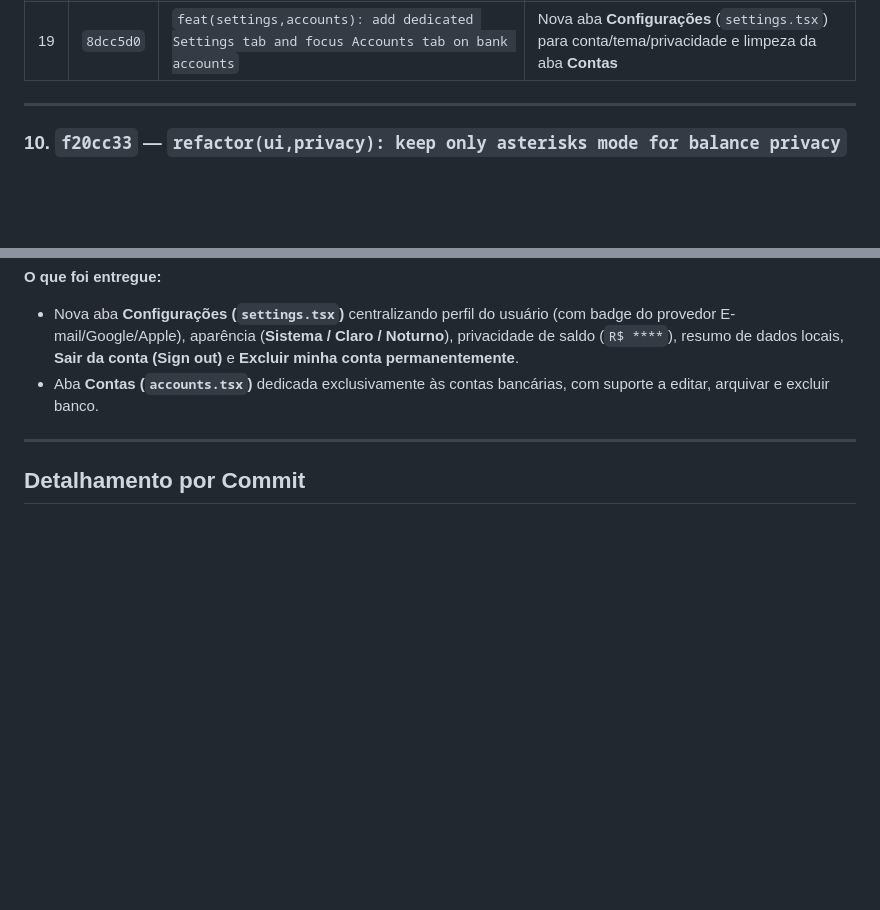
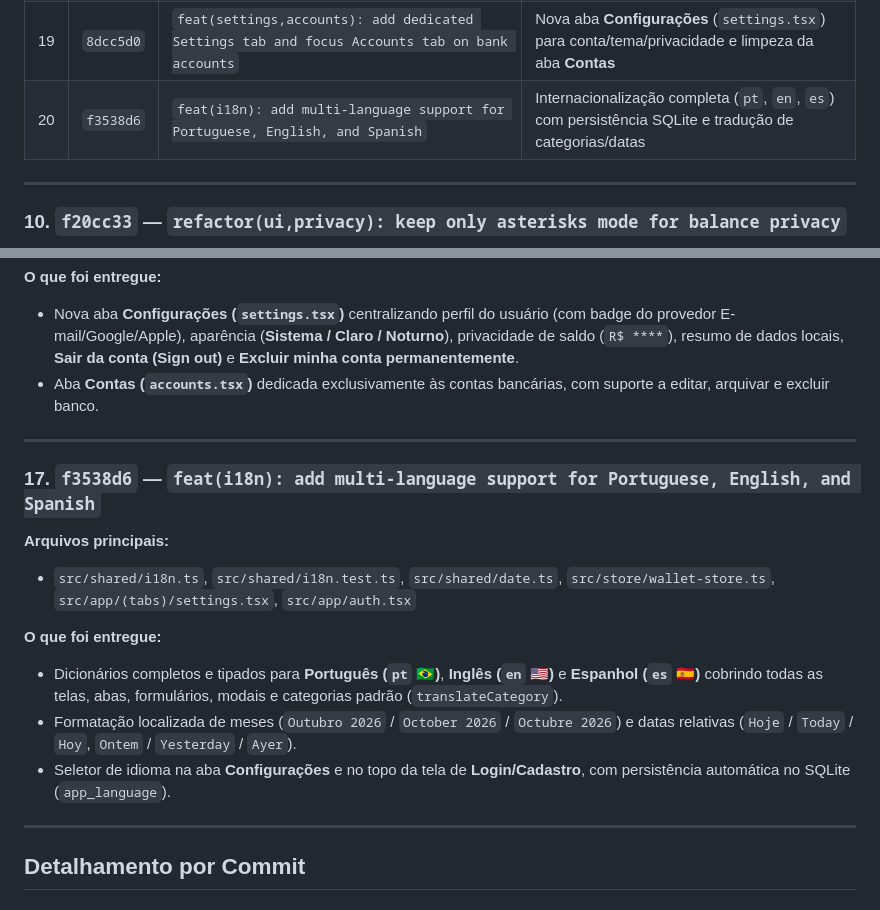
Before and after one commit to zbialaz/smart-wallet-app, a Markdown page: docs/COMMITS.md, 2 parts joined by grey strips. Drawn GitHub-style; blank space fills up the shorter version.

```diff
--- a/docs/COMMITS.md
+++ b/docs/COMMITS.md
@@ -27,6 +27,7 @@ Este documento registra e detalha o histórico de commits do repositório **Smar
 | 17 | `e662879` | `feat(auth,ui): create light-only Auth screen with Apple/Google login and email registration` | Tela `auth.tsx` forçada no modo claro (`ForcedThemeContext`) com login social e e-mail |
 | 18 | `2271a23` | `fix(navigation): keep root Stack mounted during SQLite init to handle ROUTE_NAMES_CHANGED` | Correção do warning `ROUTE_NAMES_CHANGED` mantendo `<Stack>` sempre montado |
 | 19 | `8dcc5d0` | `feat(settings,accounts): add dedicated Settings tab and focus Accounts tab on bank accounts` | Nova aba **Configurações** (`settings.tsx`) para conta/tema/privacidade e limpeza da aba **Contas** |
+| 20 | `f3538d6` | `feat(i18n): add multi-language support for Portuguese, English, and Spanish` | Internacionalização completa (`pt`, `en`, `es`) com persistência SQLite e tradução de categorias/datas |
 
 ---
 
@@ -94,6 +95,17 @@ Este documento registra e detalha o histórico de commits do repositório **Smar
 **O que foi entregue:**
 - Nova aba **Configurações (`settings.tsx`)** centralizando perfil do usuário (com badge do provedor E-mail/Google/Apple), aparência (**Sistema / Claro / Noturno**), privacidade de saldo (`R$ ****`), resumo de dados locais, **Sair da conta (Sign out)** e **Excluir minha conta permanentemente**.
 - Aba **Contas (`accounts.tsx`)** dedicada exclusivamente às contas bancárias, com suporte a editar, arquivar e excluir banco.
+
+---
+
+### 17. `f3538d6` — `feat(i18n): add multi-language support for Portuguese, English, and Spanish`
+**Arquivos principais:**
+- `src/shared/i18n.ts`, `src/shared/i18n.test.ts`, `src/shared/date.ts`, `src/store/wallet-store.ts`, `src/app/(tabs)/settings.tsx`, `src/app/auth.tsx`
+
+**O que foi entregue:**
+- Dicionários completos e tipados para **Português (`pt` 🇧🇷)**, **Inglês (`en` 🇺🇸)** e **Espanhol (`es` 🇪🇸)** cobrindo todas as telas, abas, formulários, modais e categorias padrão (`translateCategory`).
+- Formatação localizada de meses (`Outubro 2026` / `October 2026` / `Octubre 2026`) e datas relativas (`Hoje` / `Today` / `Hoy`, `Ontem` / `Yesterday` / `Ayer`).
+- Seletor de idioma na aba **Configurações** e no topo da tela de **Login/Cadastro**, com persistência automática no SQLite (`app_language`).
 
 ---
 
```
Also changed, not shown: README.md (+2 -1 lines).
